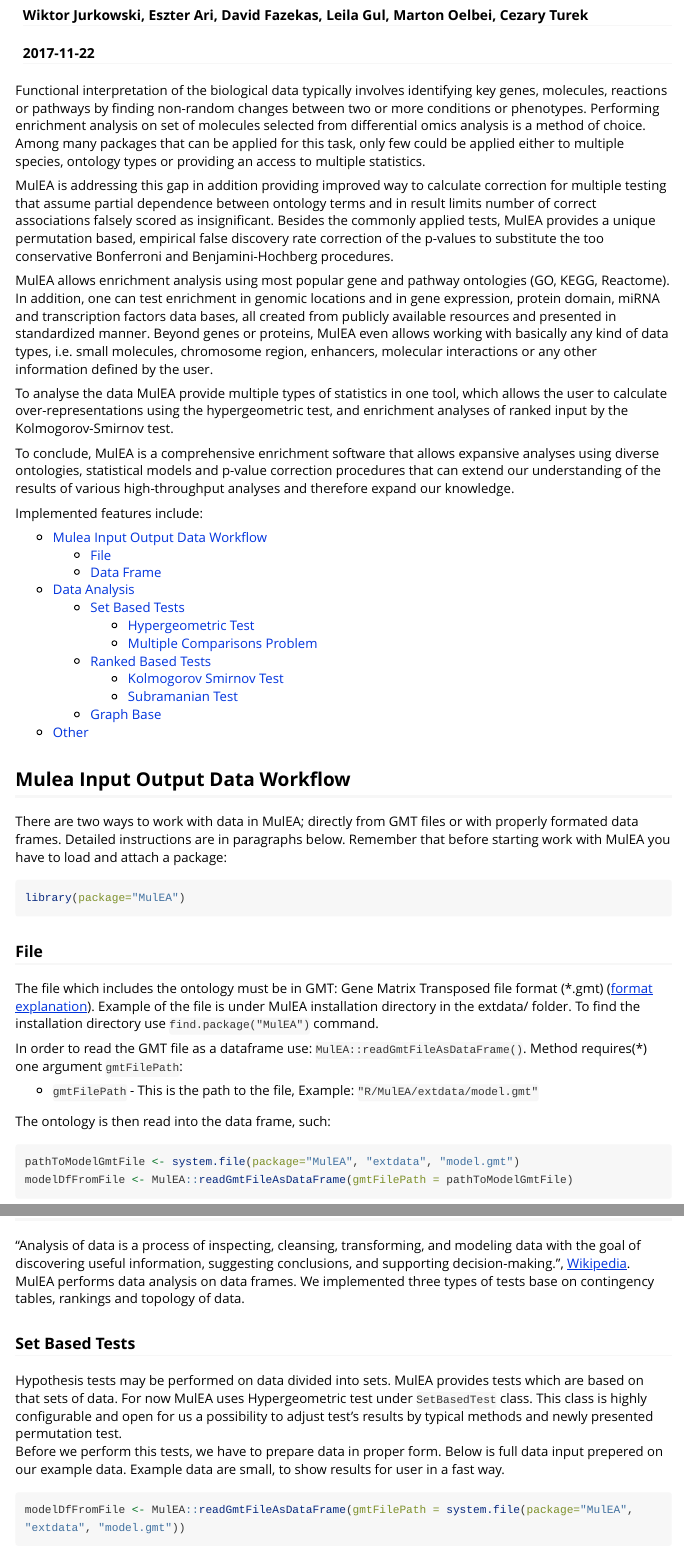
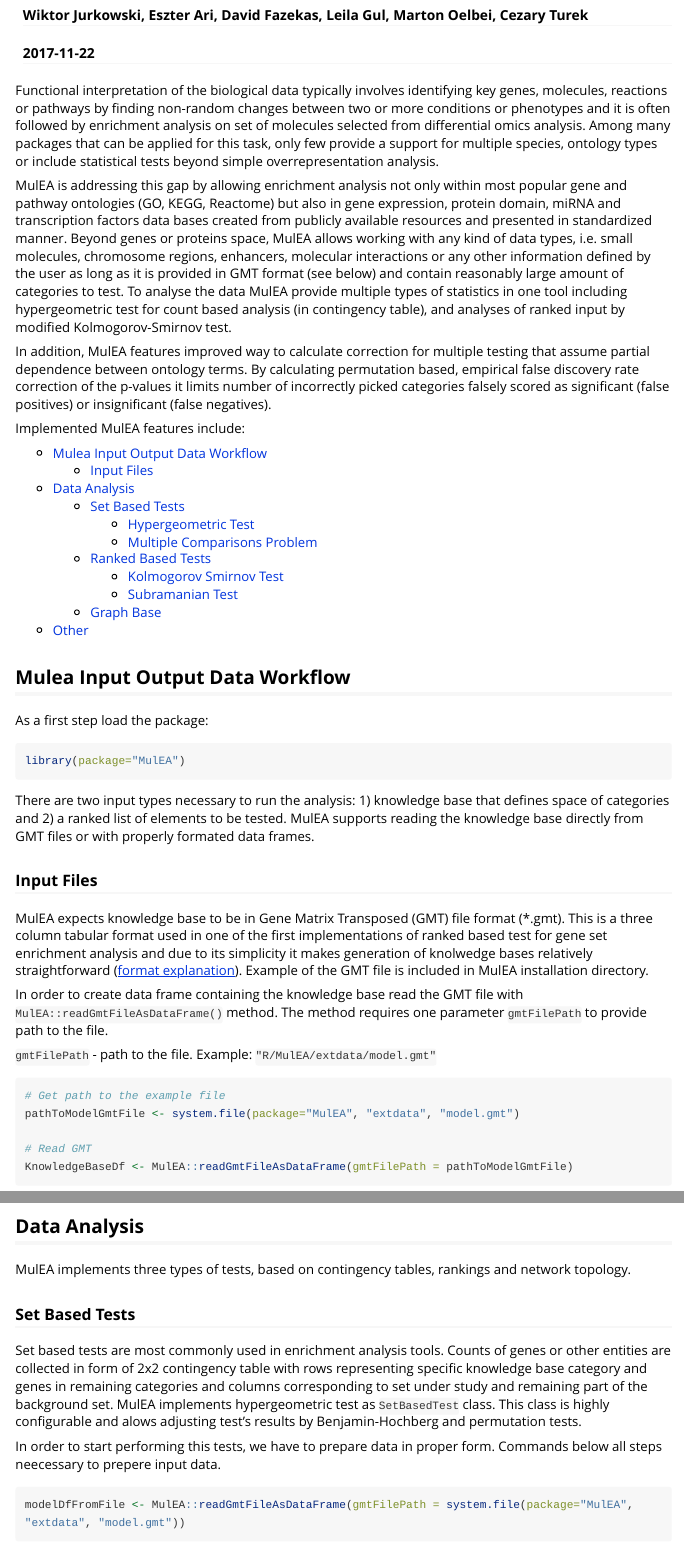
Before and after one commit to koralgooll/MulEA, an R Markdown document (vignettes/MulEA.Rmd): the page in a window 1100 px wide, from 70 px down, and a second part further down, joined at a grey line. Rendered offline with R 4.5, knitr and Pandoc, with nearby package versions; some code elsewhere in the file could not run offline; long lines of code are wrapped.

Commit message:
Vignette: language and clarity improvements

````diff
--- a/vignettes/MulEA.Rmd
+++ b/vignettes/MulEA.Rmd
@@ -13,21 +13,16 @@
 knitr::opts_chunk$set(echo = TRUE, warning = TRUE, message = TRUE, error = FALSE)
 ```
 
-   Functional interpretation of the biological data typically involves identifying key genes, molecules, reactions or pathways by finding non-random changes between two or more conditions or phenotypes. Performing enrichment analysis on set of molecules selected from  differential omics analysis is a method of choice. Among many packages that can be applied for this task, only few could be applied either to multiple species, ontology types or providing an access to multiple statistics.
+   Functional interpretation of the biological data typically involves identifying key genes, molecules, reactions or pathways by finding non-random changes between two or more conditions or phenotypes and it is often followed by enrichment analysis on set of molecules selected from differential omics analysis. Among many packages that can be applied for this task, only few provide a support for multiple species, ontology types or include statistical tests beyond simple overrepresentation analysis.
 
-   MulEA is addressing this gap in addition providing improved way to calculate correction for multiple testing that assume partial dependence between ontology terms and in result limits number of correct associations falsely scored as insignificant. Besides the commonly applied tests, MulEA provides a unique permutation based, empirical false discovery rate correction of the p-values to substitute the too conservative Bonferroni and Benjamini-Hochberg procedures.
+   MulEA is addressing this gap by allowing enrichment analysis not only within most popular gene and pathway ontologies (GO, KEGG, Reactome) but also in gene expression, protein domain, miRNA and transcription factors data bases created from publicly available resources and presented in standardized manner. Beyond genes or proteins space, MulEA allows working with any kind of data types, i.e. small molecules, chromosome regions, enhancers, molecular interactions or any other information defined by the user as long as it is provided in GMT format (see below) and contain reasonably large amount of categories to test. To analyse the data MulEA provide multiple types of statistics in one tool including hypergeometric test for count based analysis (in contingency table), and analyses of ranked input by modified Kolmogorov-Smirnov test.
 
-   MulEA allows enrichment analysis using most popular gene and pathway ontologies (GO, KEGG, Reactome). In addition, one can test enrichment in genomic locations and in gene expression, protein domain, miRNA and transcription factors data bases, all created from publicly available resources and presented in standardized manner. Beyond genes or proteins, MulEA even allows working with basically any kind of data types, i.e. small molecules, chromosome region, enhancers, molecular interactions or any other information defined by the user.
+   In addition, MulEA features improved way to calculate correction for multiple testing that assume partial dependence between ontology terms. By calculating permutation based, empirical false discovery rate correction of the p-values it limits number of incorrectly picked categories falsely scored as significant (false positives) or insignificant (false negatives).
 
-   To analyse the data MulEA provide multiple types of statistics in one tool, which allows the user to calculate over-representations using the hypergeometric test, and enrichment analyses of ranked input by the Kolmogorov-Smirnov test.
-
-   To conclude, MulEA is a comprehensive enrichment software that allows expansive analyses using diverse ontologies, statistical models and p-value correction procedures that can extend our understanding of the results of various high-throughput analyses and therefore expand our knowledge.
-
-Implemented features include:
+Implemented MulEA features include:
 
 - [Mulea Input Output Data Workflow](#mulea-input-output-data-workflow)
-    - [File](#file)
-    - [Data Frame](#data-frame)
+    - [Input Files](#File)
 - [Data Analysis](#data-analysis)
     - [Set Based Tests](#set-based-tests)
         - [Hypergeometric Test](#hypergeometric-test)
@@ -39,23 +34,22 @@
 - [Other](#other)
 
 
+## Mulea Input Output Data Workflow
+As a first step load the package:
 
-
-## Mulea Input Output Data Workflow
-There are two ways to work with data in MulEA; directly from GMT files or with properly formated data frames. Detailed instructions are in paragraphs below. Remember that before starting work with MulEA you have to load and attach a package:
 ```{r, results = 'asis'}
 library(package="MulEA")
 ```
 
+There are two input types necessary to run the analysis: 1) knowledge base that defines space of categories and 2) a ranked list of elements to be tested. MulEA supports reading the knowledge base directly from GMT files or with properly formated data frames.
 
-### File
-The file which includes the ontology must be in GMT: Gene Matrix Transposed file format (*.gmt) ([format explanation](http://software.broadinstitute.org/cancer/software/gsea/wiki/index.php/Data_formats#GMT:_Gene_Matrix_Transposed_file_format_.28.2A.gmt.29)). Example of the file is under MulEA installation directory in the extdata/ folder. To find the installation directory use `find.package("MulEA")` command.
+### Input Files
+MulEA expects knowledge base to be in Gene Matrix Transposed (GMT) file format (*.gmt). This is a three column tabular format used in one of the first implementations of ranked based test for gene set enrichment analysis and due to its simplicity it makes generation of knolwedge bases relatively straightforward ([format explanation](http://software.broadinstitute.org/cancer/software/gsea/wiki/index.php/Data_formats#GMT:_Gene_Matrix_Transposed_file_format_.28.2A.gmt.29)). Example of the GMT file is included in MulEA installation directory.
 
-In order to read the GMT file as a dataframe use: `MulEA::readGmtFileAsDataFrame()`. Method requires(*) one argument `gmtFilePath`:
+In order to create data frame containing the knowledge base read the GMT file with `MulEA::readGmtFileAsDataFrame()` method. The method requires one parameter `gmtFilePath` to provide path to the file.
 
-- `gmtFilePath` - This is the path to the file, Example: `"R/MulEA/extdata/model.gmt"`
+`gmtFilePath` - path to the file. Example: `"R/MulEA/extdata/model.gmt"`
 
-The ontology is then read into the data frame, such:
 ```{r, results = 'asis'}
+# Get path to the example file
 pathToModelGmtFile <- system.file(package="MulEA", "extdata", "model.gmt")
-modelDfFromFile <- MulEA::readGmtFileAsDataFrame(gmtFilePath = pathToModelGmtFile)
@@ -65,2 +57,4 @@
+# Read GMT
+KnowledgeBaseDf <- MulEA::readGmtFileAsDataFrame(gmtFilePath = pathToModelGmtFile)
 ```
 
@@ -88,11 +81,10 @@
 ## Data Analysis
-"Analysis of data is a process of inspecting, cleansing, transforming, and modeling data with the goal of discovering useful information, suggesting conclusions, and supporting decision-making.", [Wikipedia](https://en.wikipedia.org/wiki/Data_analysis). MulEA performs data analysis on data frames. We implemented three types of tests base on contingency tables, rankings and topology of data.
-
-
+MulEA implements three types of tests, based on contingency tables, rankings and network topology.
 
 ### Set Based Tests
-Hypothesis tests may be performed on data divided into sets. MulEA provides tests which are based on that sets of data. For now MulEA uses Hypergeometric test under `SetBasedTest` class. This class is highly configurable and open for us a possibility to adjust test's results by typical methods and newly presented permutation test.
-Before we perform this tests, we have to prepare data in proper form. Below is full data input prepered on our example data. Example data are small, to show results for user in a fast way.
+Set based tests are most commonly used in enrichment analysis tools. Counts of genes or other entities are collected in form of 2x2 contingency table with rows representing specific knowledge base category and genes in remaining categories and columns corresponding to set under study and remaining part of the background set. MulEA implements hypergeometric test as `SetBasedTest` class. This class is highly configurable and alows adjusting test's results by Benjamin-Hochberg and permutation tests.
+
+In order to start performing this tests, we have to prepare data in proper form. Commands below all steps neecessary to prepere input data.
 
 ```{r, results = 'asis', echo = TRUE}
 modelDfFromFile <- MulEA::readGmtFileAsDataFrame(gmtFilePath = system.file(package="MulEA", "extdata", "model.gmt"))
````
Also changed, not shown: vignettes/MulEA.Rmd (37 more changed lines).
